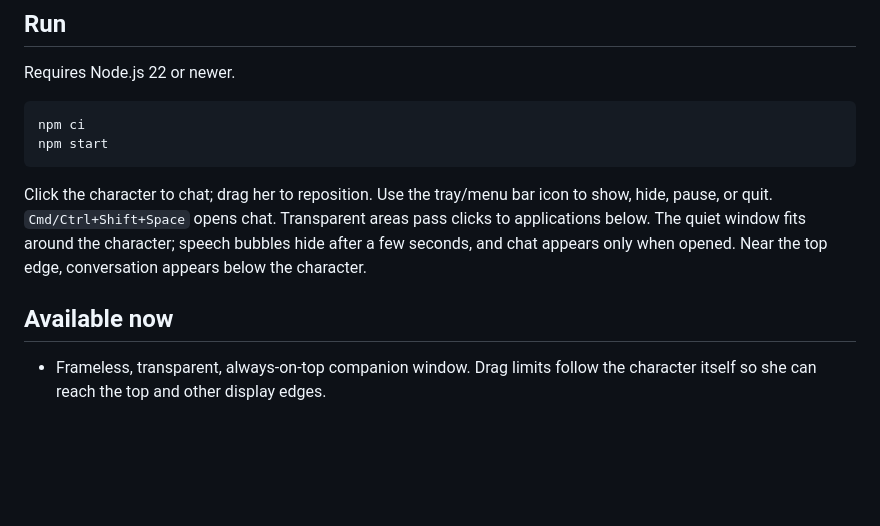
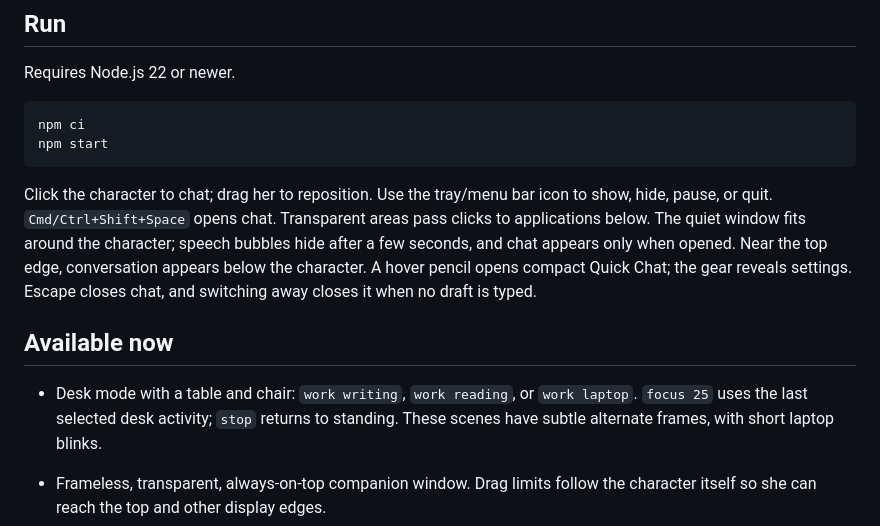
Before and after one commit to kanisk-sk/zero-two-focus-buddy, a Markdown page: README.md, the part around the change. Drawn GitHub-style; blank space fills up the shorter version.

Commit message:
docs: explain desk activities and Quick Chat

````diff
--- a/README.md
+++ b/README.md
@@ -11,9 +11,12 @@ npm ci
 npm start
 ```
 
-Click the character to chat; drag her to reposition. Use the tray/menu bar icon to show, hide, pause, or quit. `Cmd/Ctrl+Shift+Space` opens chat. Transparent areas pass clicks to applications below. The quiet window fits around the character; speech bubbles hide after a few seconds, and chat appears only when opened. Near the top edge, conversation appears below the character.
+Click the character to chat; drag her to reposition. Use the tray/menu bar icon to show, hide, pause, or quit. `Cmd/Ctrl+Shift+Space` opens chat. Transparent areas pass clicks to applications below. The quiet window fits around the character; speech bubbles hide after a few seconds, and chat appears only when opened. Near the top edge, conversation appears below the character. A hover pencil opens compact Quick Chat; the gear reveals settings. Escape closes chat, and switching away closes it when no draft is typed.
 
 ## Available now
+
+- Desk mode with a table and chair: `work writing`, `work reading`, or `work laptop`. `focus 25` uses the last selected desk activity; `stop` returns to standing. These scenes have subtle alternate frames, with short laptop blinks.
+
 
 - Frameless, transparent, always-on-top companion window. Drag limits follow the character itself so she can reach the top and other display edges.
 - Twenty expressions, twelve action poses, and eight-frame walk and climb cycles. Leftward movement mirrors the artwork. Walk playback follows actual screen distance; climbing uses reach/grip/pull timing. Stretching now raises, holds, leans, and releases over four seconds.
````
